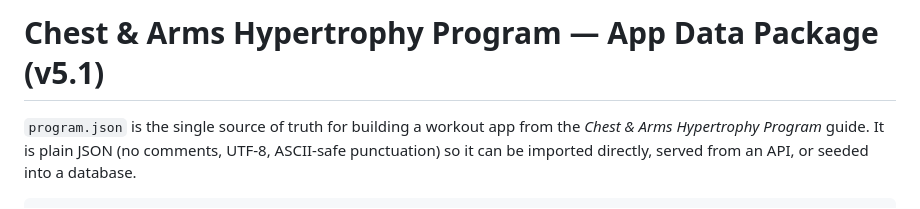
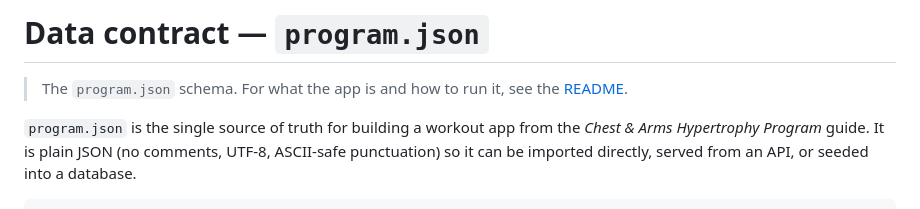
Before and after one commit to jorgegoco/my_mobile_gym_app, a Markdown page: docs/DATA.md, the part around the change. Drawn GitHub-style.

```diff
--- a/README.md
+++ b/docs/DATA.md
@@ -1,4 +1,7 @@
-# Chest & Arms Hypertrophy Program — App Data Package (v5.1)
+# Data contract — `program.json`
+
+> The `program.json` schema. For what the app is and how to run it, see the
+> [README](../README.md).
 
 `program.json` is the single source of truth for building a workout app from the *Chest & Arms Hypertrophy Program* guide. It is plain JSON (no comments, UTF-8, ASCII-safe punctuation) so it can be imported directly, served from an API, or seeded into a database.
 
```
Also changed, not shown: docs/ORIGINAL-SPEC.md (renamed from APP_PROJECT_PROMPT.md, +20 -0 lines).
